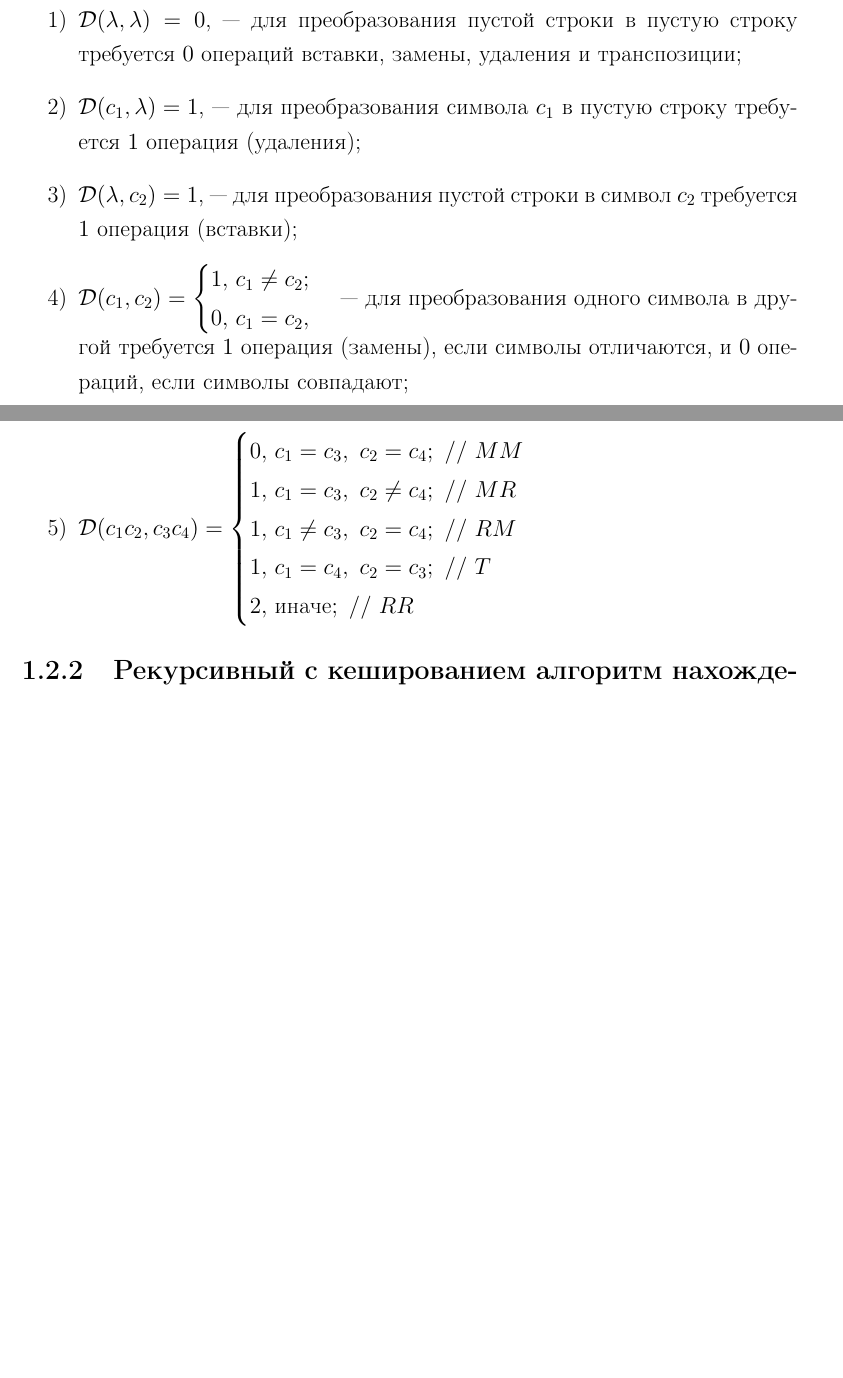
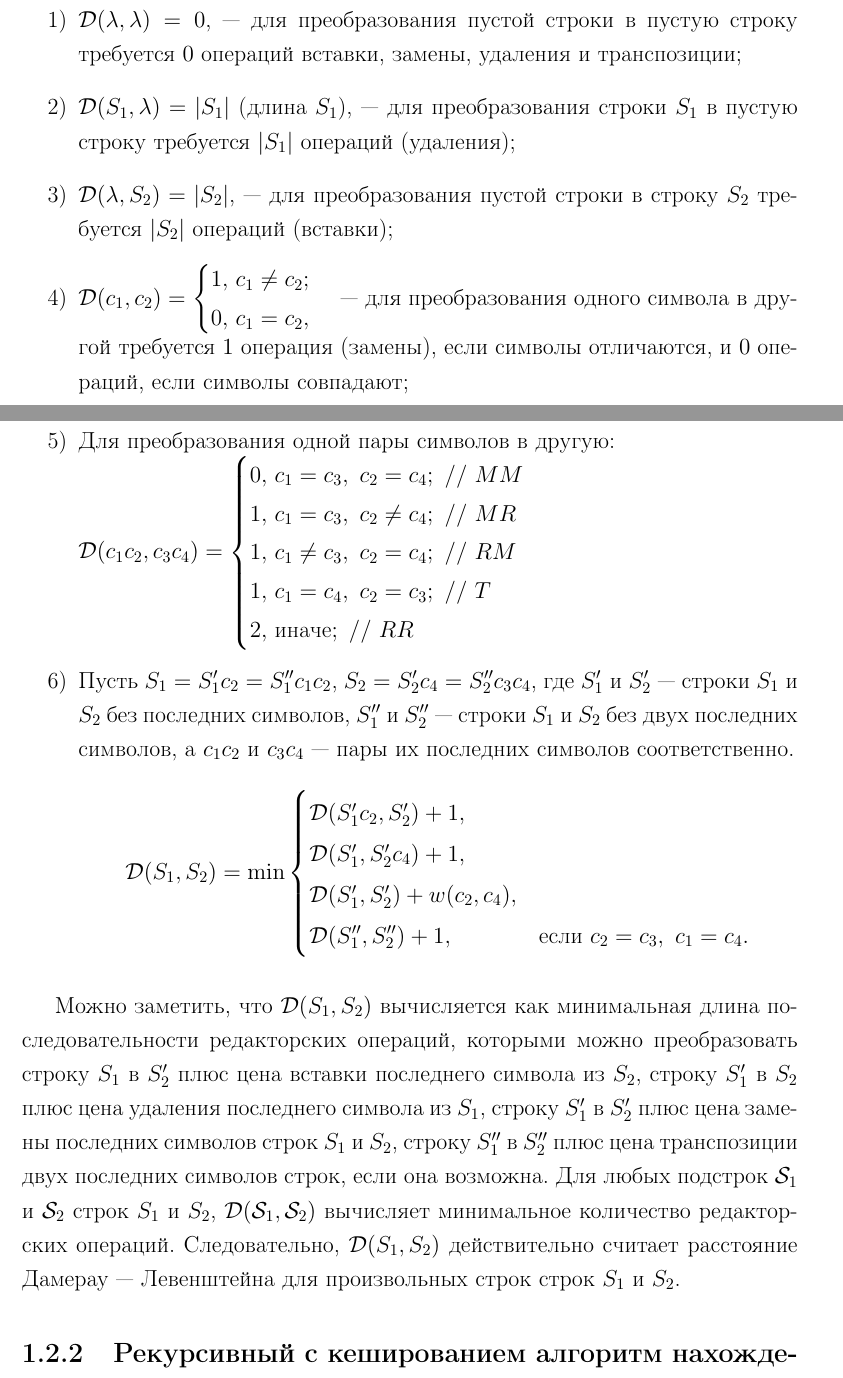
Before and after one commit to runebone/aa-s5-bmstu, a LaTeX document (lab_01/report/main.tex, which reads lab_01/report/report/01-analytical.tex): two parts of pages 7 and 8 of 21, joined at a grey line, cut so that both start at the same text, the shorter picture padded with empty space. Compiled offline with pdfLaTeX.

Commit message:
meh; kida proved

```diff
--- a/lab_01/report/report/01-analytical.tex
+++ b/lab_01/report/report/01-analytical.tex
@@ -90,15 +90,16 @@
 Рекурсивный алгоритм нахождения расстояния Дамерау --- Левенштейна реализует рекуррентную формулу (\ref{eq:damlev}). Таким образом, верно следующее:
 \begin{enumerate}
     \item $\mathcal{D}(\lambda, \lambda) = 0$, --- для преобразования пустой строки в пустую строку требуется $0$ операций вставки, замены, удаления и транспозиции;
-    \item $\mathcal{D}(c_1, \lambda) = 1$, --- для преобразования символа $c_1$ в пустую строку требуется $1$ операция (удаления);
-    \item $\mathcal{D}(\lambda, c_2) = 1$, --- для преобразования пустой строки в символ $c_2$ требуется $1$ операция (вставки);
+    \item $\mathcal{D}(S_1, \lambda) = |S_1|$ (длина $S_1$), --- для преобразования строки $S_1$ в пустую строку требуется $|S_1|$ операций (удаления);
+    \item $\mathcal{D}(\lambda, S_2) = |S_2|$, --- для преобразования пустой строки в строку $S_2$ требуется $|S_2|$ операций (вставки);
     \item $\mathcal{D}(c_1, c_2) = \begin{cases}
             \begin{aligned}
                 1,\ &c_1 \neq c_2; \\
                 0,\ &c_1 = c_2,
             \end{aligned}
     \end{cases} $ --- для преобразования одного символа в другой требуется $1$ операция (замены), если символы отличаются, и $0$ операций, если символы совпадают;
-    \item $\mathcal{D}(c_1c_2, c_3c_4) = \begin{cases}
+    \item Для преобразования одной пары символов в другую: \\
+        $\mathcal{D}(c_1c_2, c_3c_4) = \begin{cases}
             \begin{aligned}
                 0,\ &c_1 = c_3,\ c_2 = c_4;\ //\ MM \\
                 1,\ &c_1 = c_3,\ c_2 \neq c_4;\ //\ MR \\
@@ -106,8 +107,27 @@
                 1,\ &c_1 = c_4,\ c_2 = c_3;\ //\ T \\
                 2,\ &\text{иначе};\ //\ RR
             \end{aligned}
-    \end{cases} $
+        \end{cases} $
+    % \item Для преобразования строки $S_1$, $|S_1| \geq 2$ в строку $S_2$, $|S_2| \geq 2$: $$
+    \item Пусть $S_1 = S_1'c_2 = S_1''c_1c_2$, $S_2 = S_2'c_4 = S_2''c_3c_4$, где $S_1'$ и $S_2'$ --- строки $S_1$ и $S_2$ без последних символов, $S_1''$ и $S_2''$ --- строки $S_1$ и $S_2$ без двух последних символов, а $c_1c_2$ и $c_3c_4$ --- пары их последних символов соответственно. $$
+    \mathcal{D}(S_1, S_2) = \mathrm{min} \begin{cases}
+        % \begin{aligned}
+        % \mathcal{D}(S_1''c_1c_2, S_2''c_3) + 1, \\
+        % \mathcal{D}(S_1''c_1, S_2''c_3c_4) + 1, \\
+        % \mathcal{D}(S_1''c_1, S_2''c_3) + w(c_2, c_4), \\
+        % \mathcal{D}(S_1'', S_2''),\ &\text{если $c_2 = c_3,\ c_1 = c_4$}.
+        \mathcal{D}(S_1'c_2, S_2') + 1, \\
+        \mathcal{D}(S_1', S_2'c_4) + 1, \\
+        \mathcal{D}(S_1', S_2') + w(c_2, c_4), \\
+        \mathcal{D}(S_1'', S_2'') + 1,\ &\text{если $c_2 = c_3,\ c_1 = c_4$}.
+        % \end{aligned}
+    \end{cases}
+        $$
 \end{enumerate}
+
+Можно заметить, что $\mathcal{D}(S_1, S_2)$ вычисляется как минимальная длина последовательности редакторских операций, которыми можно преобразовать строку $S_1$ в $S_2'$ плюс цена вставки последнего символа из $S_2$, строку $S_1'$ в $S_2$ плюс цена удаления последнего символа из $S_1$, строку $S_1'$ в $S_2'$ плюс цена замены последних символов строк $S_1$ и $S_2$, строку $S_1''$ в $S_2''$ плюс цена транспозиции двух последних символов строк, если она возможна.
+Для любых подстрок $\mathcal{S}_1$ и $\mathcal{S}_2$ строк $S_1$ и $S_2$, $\mathcal{D}(\mathcal{S}_1, \mathcal{S}_2)$ вычисляет минимальное количество редакторских операций.
+Следовательно, $\mathcal{D}(S_1, S_2)$ действительно считает расстояние Дамерау --- Левенштейна для произвольных строк строк $S_1$ и $S_2$.
 
 % По индукции докажем, что формула (\ref{eq:damlev}) действительно находит минимальное количество редакторских операций для произвольных строк $S_1$ и $S_2$.
 % Пусть $S_1 = S_1''c_1c_2$, $S_2 = S_2''c_3c_4$, где $S_1''$ и $S_2''$ --- строки $S_1$ и $S_2$ без двух последних символов, а $c_1c_2$ и $c_3c_4$ --- пары их последних символов соответственно.
```
Also changed, not shown: lab_01/report/report/01-analytical.tex (28 more changed lines).
